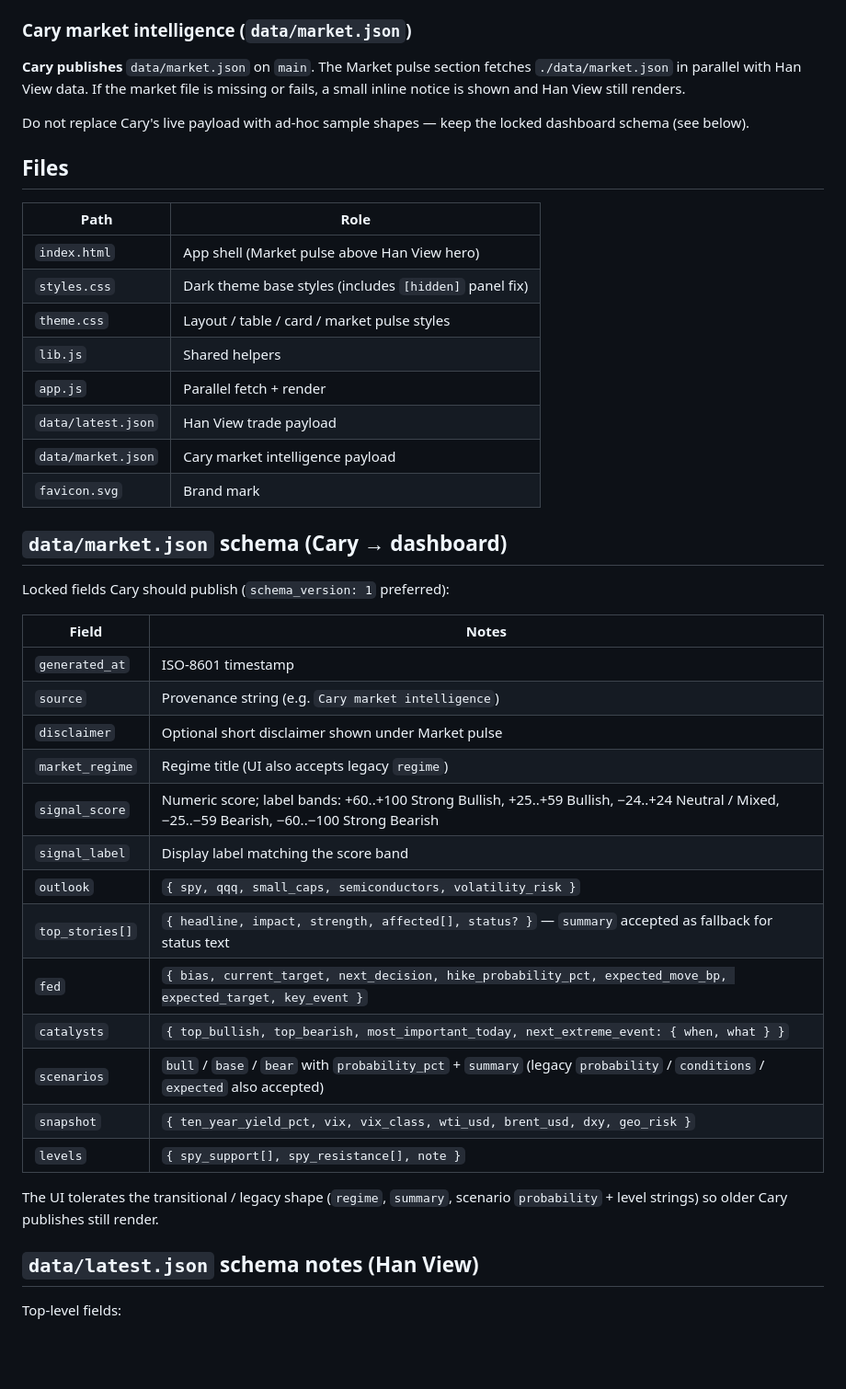
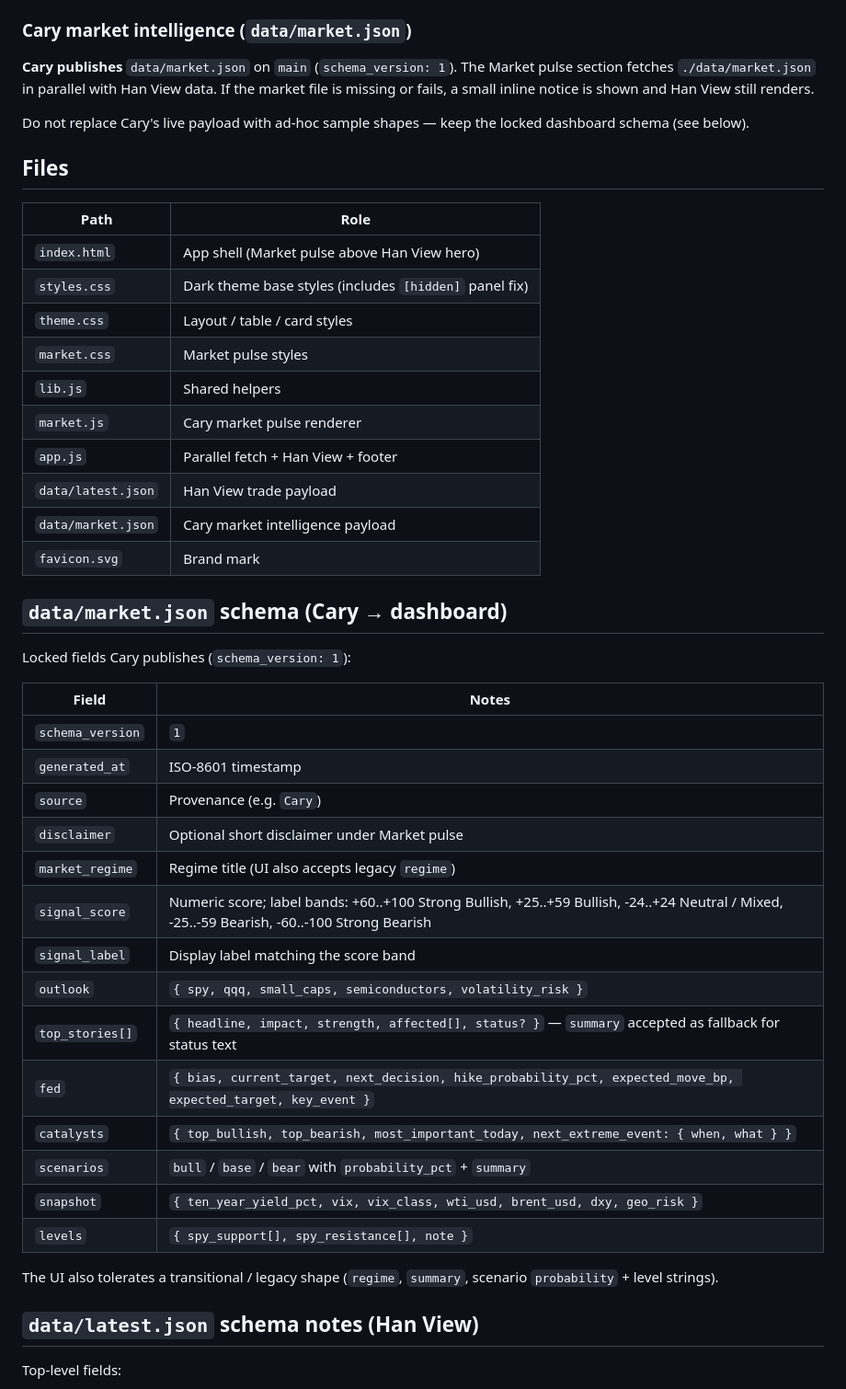
Before and after one commit to vijaymotupalli/han-view-dashboard, a Markdown page: README.md, the part around the change. Shown at 92% size. GitHub-like rendering; blank space fills up the shorter version.

Commit message:
README: document market.js/css and schema_version 1 fields

```diff
--- a/README.md
+++ b/README.md
@@ -35,7 +35,7 @@ Edit or replace `data/latest.json` on `main`. The dashboard fetches `./data/late
 
 ### Cary market intelligence (`data/market.json`)
 
-**Cary publishes** `data/market.json` on `main`. The Market pulse section fetches `./data/market.json` in parallel with Han View data. If the market file is missing or fails, a small inline notice is shown and Han View still renders.
+**Cary publishes** `data/market.json` on `main` (`schema_version: 1`). The Market pulse section fetches `./data/market.json` in parallel with Han View data. If the market file is missing or fails, a small inline notice is shown and Han View still renders.
 
 Do not replace Cary's live payload with ad-hoc sample shapes — keep the locked dashboard schema (see below).
 
@@ -45,34 +45,37 @@ Do not replace Cary's live payload with ad-hoc sample shapes — keep the locked
 |------|------|
 | `index.html` | App shell (Market pulse above Han View hero) |
 | `styles.css` | Dark theme base styles (includes `[hidden]` panel fix) |
-| `theme.css` | Layout / table / card / market pulse styles |
+| `theme.css` | Layout / table / card styles |
+| `market.css` | Market pulse styles |
 | `lib.js` | Shared helpers |
-| `app.js` | Parallel fetch + render |
+| `market.js` | Cary market pulse renderer |
+| `app.js` | Parallel fetch + Han View + footer |
 | `data/latest.json` | Han View trade payload |
 | `data/market.json` | Cary market intelligence payload |
 | `favicon.svg` | Brand mark |
 
 ## `data/market.json` schema (Cary → dashboard)
 
-Locked fields Cary should publish (`schema_version: 1` preferred):
+Locked fields Cary publishes (`schema_version: 1`):
 
 | Field | Notes |
 |-------|--------|
+| `schema_version` | `1` |
 | `generated_at` | ISO-8601 timestamp |
-| `source` | Provenance string (e.g. `Cary market intelligence`) |
-| `disclaimer` | Optional short disclaimer shown under Market pulse |
+| `source` | Provenance (e.g. `Cary`) |
+| `disclaimer` | Optional short disclaimer under Market pulse |
 | `market_regime` | Regime title (UI also accepts legacy `regime`) |
-| `signal_score` | Numeric score; label bands: +60..+100 Strong Bullish, +25..+59 Bullish, −24..+24 Neutral / Mixed, −25..−59 Bearish, −60..−100 Strong Bearish |
+| `signal_score` | Numeric score; label bands: +60..+100 Strong Bullish, +25..+59 Bullish, -24..+24 Neutral / Mixed, -25..-59 Bearish, -60..-100 Strong Bearish |
 | `signal_label` | Display label matching the score band |
 | `outlook` | `{ spy, qqq, small_caps, semiconductors, volatility_risk }` |
 | `top_stories[]` | `{ headline, impact, strength, affected[], status? }` — `summary` accepted as fallback for status text |
 | `fed` | `{ bias, current_target, next_decision, hike_probability_pct, expected_move_bp, expected_target, key_event }` |
 | `catalysts` | `{ top_bullish, top_bearish, most_important_today, next_extreme_event: { when, what } }` |
-| `scenarios` | `bull` / `base` / `bear` with `probability_pct` + `summary` (legacy `probability` / `conditions` / `expected` also accepted) |
+| `scenarios` | `bull` / `base` / `bear` with `probability_pct` + `summary` |
 | `snapshot` | `{ ten_year_yield_pct, vix, vix_class, wti_usd, brent_usd, dxy, geo_risk }` |
 | `levels` | `{ spy_support[], spy_resistance[], note }` |
 
-The UI tolerates the transitional / legacy shape (`regime`, `summary`, scenario `probability` + level strings) so older Cary publishes still render.
+The UI also tolerates a transitional / legacy shape (`regime`, `summary`, scenario `probability` + level strings).
 
 ## `data/latest.json` schema notes (Han View)
 
```
